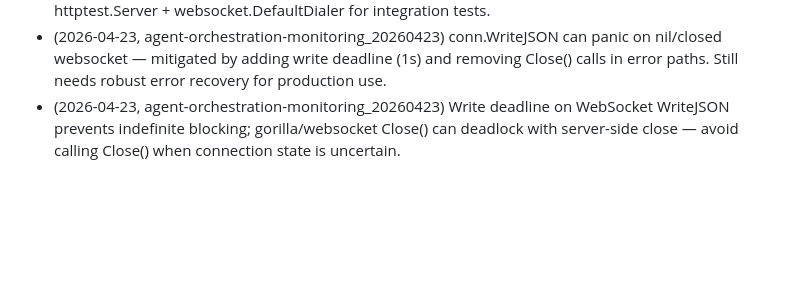
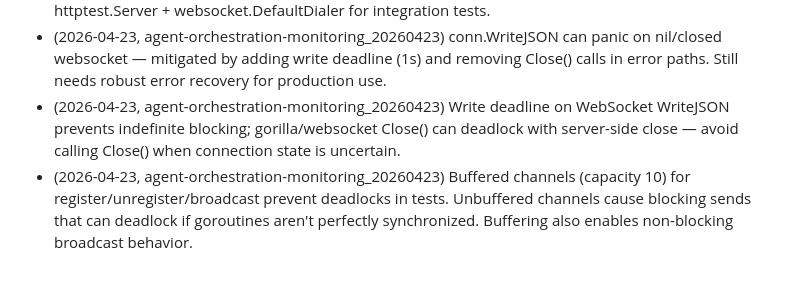
Before and after one commit to bodangren/dashboard, a Markdown page: conductor/lessons-learned.md, the part around the change. Rendered like a GitHub page; blank space fills up the shorter version.

Commit message:
conductor(update): lessons-learned - buffered channels for ws hub

```diff
--- a/conductor/lessons-learned.md
+++ b/conductor/lessons-learned.md
@@ -42,3 +42,4 @@
 - (2026-04-23, agent-orchestration-monitoring_20260423) WebSocket hub tests require real connections via httptest.NewServer — registering mockConn doesn't trigger ServeHTTP which populates clients. Use httptest.Server + websocket.DefaultDialer for integration tests.
 - (2026-04-23, agent-orchestration-monitoring_20260423) conn.WriteJSON can panic on nil/closed websocket — mitigated by adding write deadline (1s) and removing Close() calls in error paths. Still needs robust error recovery for production use.
 - (2026-04-23, agent-orchestration-monitoring_20260423) Write deadline on WebSocket WriteJSON prevents indefinite blocking; gorilla/websocket Close() can deadlock with server-side close — avoid calling Close() when connection state is uncertain.
+- (2026-04-23, agent-orchestration-monitoring_20260423) Buffered channels (capacity 10) for register/unregister/broadcast prevent deadlocks in tests. Unbuffered channels cause blocking sends that can deadlock if goroutines aren't perfectly synchronized. Buffering also enables non-blocking broadcast behavior.
```
